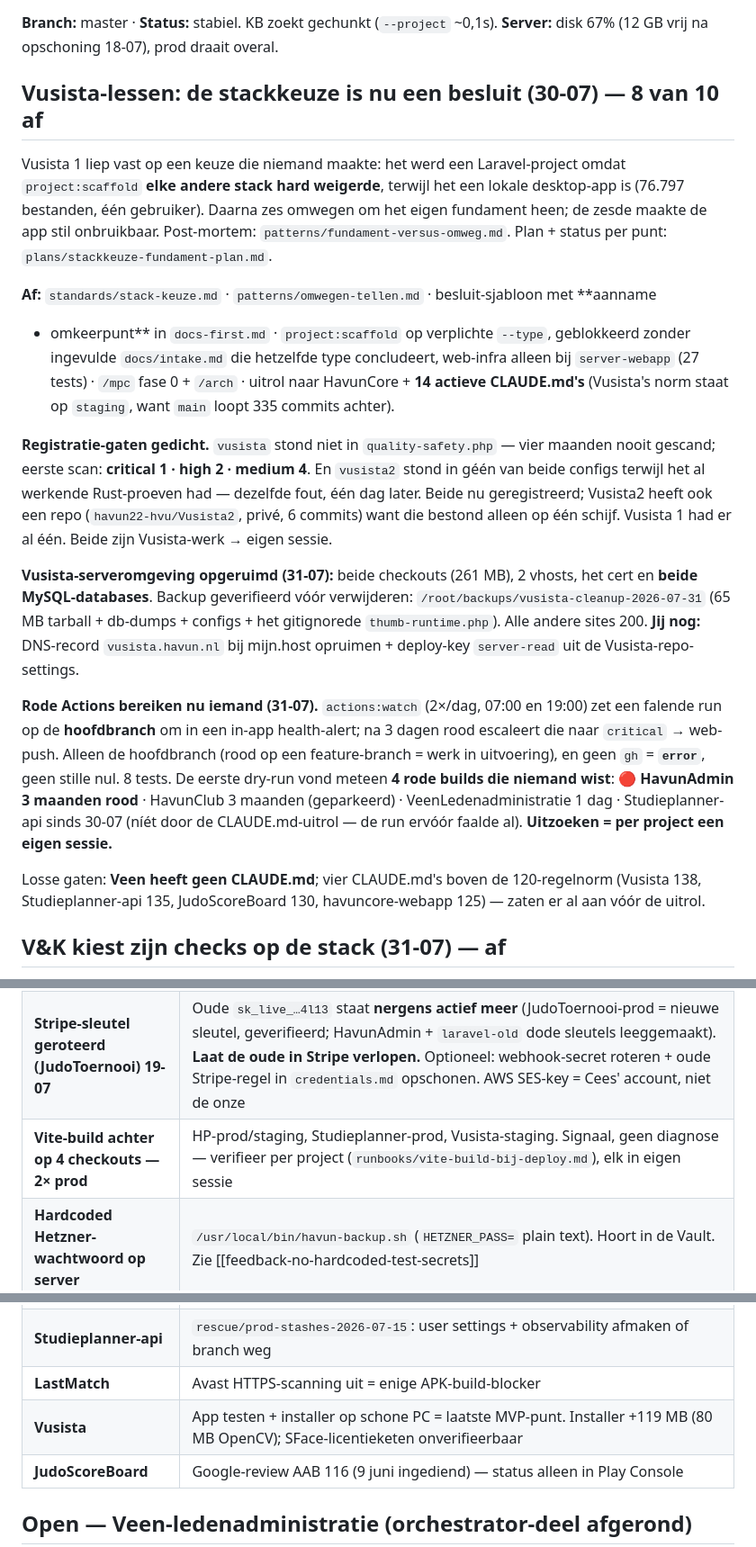
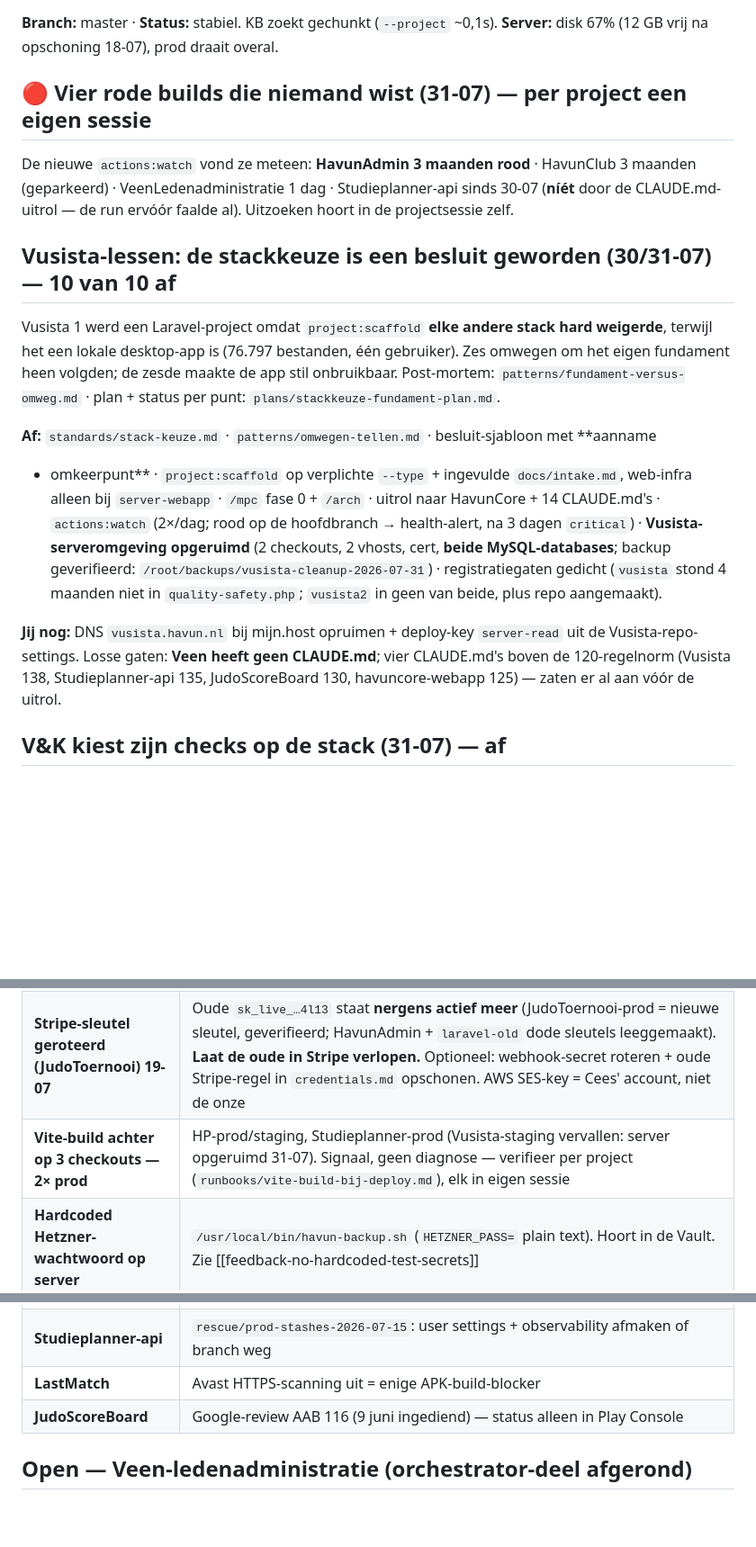
Before and after one commit to havun22-hvu/HavunCore, a Markdown page: .claude/handover.md, 3 parts joined by grey strips. Shown at 90% size. Drawn GitHub-style; blank space fills up the shorter version.

```diff
--- a/.claude/handover.md
+++ b/.claude/handover.md
@@ -13,42 +13,31 @@ last_updated: 2026-07-19
 **Branch:** master · **Status:** stabiel. KB zoekt gechunkt (`--project` ~0,1s). **Server:** disk 67%
 (12 GB vrij na opschoning 18-07), prod draait overal.
 
-## Vusista-lessen: de stackkeuze is nu een besluit (30-07) — 8 van 10 af
+## 🔴 Vier rode builds die niemand wist (31-07) — per project een eigen sessie
 
-Vusista 1 liep vast op een keuze die niemand maakte: het werd een Laravel-project omdat
-`project:scaffold` **elke andere stack hard weigerde**, terwijl het een lokale desktop-app is
-(76.797 bestanden, één gebruiker). Daarna zes omwegen om het eigen fundament heen; de zesde
-maakte de app stil onbruikbaar. Post-mortem: `patterns/fundament-versus-omweg.md`.
-Plan + status per punt: `plans/stackkeuze-fundament-plan.md`.
+De nieuwe `actions:watch` vond ze meteen: **HavunAdmin 3 maanden rood** · HavunClub 3 maanden
+(geparkeerd) · VeenLedenadministratie 1 dag · Studieplanner-api sinds 30-07 (**níét** door de
+CLAUDE.md-uitrol — de run ervóór faalde al). Uitzoeken hoort in de projectsessie zelf.
+
+## Vusista-lessen: de stackkeuze is een besluit geworden (30/31-07) — 10 van 10 af
+
+Vusista 1 werd een Laravel-project omdat `project:scaffold` **elke andere stack hard weigerde**,
+terwijl het een lokale desktop-app is (76.797 bestanden, één gebruiker). Zes omwegen om het eigen
+fundament heen volgden; de zesde maakte de app stil onbruikbaar. Post-mortem:
+`patterns/fundament-versus-omweg.md` · plan + status per punt: `plans/stackkeuze-fundament-plan.md`.
 
 **Af:** `standards/stack-keuze.md` · `patterns/omwegen-tellen.md` · besluit-sjabloon met **aanname
-+ omkeerpunt** in `docs-first.md` · `project:scaffold` op verplichte `--type`, geblokkeerd zonder
-ingevulde `docs/intake.md` die hetzelfde type concludeert, web-infra alleen bij `server-webapp`
-(27 tests) · `/mpc` fase 0 + `/arch` · uitrol naar HavunCore + **14 actieve CLAUDE.md's**
-(Vusista's norm staat op `staging`, want `main` loopt 335 commits achter).
++ omkeerpunt** · `project:scaffold` op verplichte `--type` + ingevulde `docs/intake.md`, web-infra
+alleen bij `server-webapp` · `/mpc` fase 0 + `/arch` · uitrol naar HavunCore + 14 CLAUDE.md's ·
+`actions:watch` (2×/dag; rood op de hoofdbranch → health-alert, na 3 dagen `critical`) ·
+**Vusista-serveromgeving opgeruimd** (2 checkouts, 2 vhosts, cert, **beide MySQL-databases**;
+backup geverifieerd: `/root/backups/vusista-cleanup-2026-07-31`) · registratiegaten gedicht
+(`vusista` stond 4 maanden niet in `quality-safety.php`; `vusista2` in geen van beide, plus repo
+aangemaakt).
 
-**Registratie-gaten gedicht.** `vusista` stond niet in `quality-safety.php` — vier maanden nooit
-gescand; eerste scan: **critical 1 · high 2 · medium 4**. En `vusista2` stond in géén van beide
-configs terwijl het al werkende Rust-proeven had — dezelfde fout, één dag later. Beide nu
-geregistreerd; Vusista2 heeft ook een repo (`havun22-hvu/Vusista2`, privé, 6 commits) want die
-bestond alleen op één schijf. Vusista 1 had er al één. Beide zijn Vusista-werk → eigen sessie.
-
-**Vusista-serveromgeving opgeruimd (31-07):** beide checkouts (261 MB), 2 vhosts, het cert en
-**beide MySQL-databases**. Backup geverifieerd vóór verwijderen:
-`/root/backups/vusista-cleanup-2026-07-31` (65 MB tarball + db-dumps + configs + het gitignorede
-`thumb-runtime.php`). Alle andere sites 200. **Jij nog:** DNS-record `vusista.havun.nl` bij
-mijn.host opruimen + deploy-key `server-read` uit de Vusista-repo-settings.
-
-**Rode Actions bereiken nu iemand (31-07).** `actions:watch` (2×/dag, 07:00 en 19:00) zet een
-falende run op de **hoofdbranch** om in een in-app health-alert; na 3 dagen rood escaleert die naar
-`critical` → web-push. Alleen de hoofdbranch (rood op een feature-branch = werk in uitvoering), en
-geen `gh` = **`error`**, geen stille nul. 8 tests. De eerste dry-run vond meteen **4 rode builds die
-niemand wist**: 🔴 **HavunAdmin 3 maanden rood** · HavunClub 3 maanden (geparkeerd) ·
-VeenLedenadministratie 1 dag · Studieplanner-api sinds 30-07 (níét door de CLAUDE.md-uitrol — de run
-ervóór faalde al). **Uitzoeken = per project een eigen sessie.**
-
-Losse gaten: **Veen heeft geen CLAUDE.md**; vier CLAUDE.md's boven
-de 120-regelnorm (Vusista 138, Studieplanner-api 135, JudoScoreBoard 130, havuncore-webapp 125) —
+**Jij nog:** DNS `vusista.havun.nl` bij mijn.host opruimen + deploy-key `server-read` uit de
+Vusista-repo-settings. Losse gaten: **Veen heeft geen CLAUDE.md**; vier CLAUDE.md's boven de
+120-regelnorm (Vusista 138, Studieplanner-api 135, JudoScoreBoard 130, havuncore-webapp 125) —
 zaten er al aan vóór de uitrol.
 
 ## V&K kiest zijn checks op de stack (31-07) — af
@@ -73,7 +62,7 @@ maar nu zichtbaar.**
 | **Blijvend-ingelogd-plan** | Geschreven, wacht op "ga maar" — `docs/kb/plans/blijvend-ingelogd-plan.md` |
 | **Prod-deploys staan klaar (3 checkouts achter)** | Herdenkingsportaal (3 code-commits — **passkey-login af maar niet live**), JudoToernooi (6), HavunCore zelf (KB-werk). Deploy = altijd jouw klik |
 | **Stripe-sleutel geroteerd (JudoToernooi) 19-07** | Oude `sk_live_…4l13` staat **nergens actief meer** (JudoToernooi-prod = nieuwe sleutel, geverifieerd; HavunAdmin + `laravel-old` dode sleutels leeggemaakt). **Laat de oude in Stripe verlopen.** Optioneel: webhook-secret roteren + oude Stripe-regel in `credentials.md` opschonen. AWS SES-key = Cees' account, niet de onze |
-| **Vite-build achter op 4 checkouts — 2× prod** | HP-prod/staging, Studieplanner-prod, Vusista-staging. Signaal, geen diagnose — verifieer per project (`runbooks/vite-build-bij-deploy.md`), elk in eigen sessie |
+| **Vite-build achter op 3 checkouts — 2× prod** | HP-prod/staging, Studieplanner-prod (Vusista-staging vervallen: server opgeruimd 31-07). Signaal, geen diagnose — verifieer per project (`runbooks/vite-build-bij-deploy.md`), elk in eigen sessie |
 | **Hardcoded Hetzner-wachtwoord op server** | `/usr/local/bin/havun-backup.sh` (`HETZNER_PASS=` plain text). Hoort in de Vault. Zie [[feedback-no-hardcoded-test-secrets]] |
 | **Server OS-update: volgende kwartaalcheck oktober 2026** | Gedaan 19-07: kernel 5.15.0-186, alle packages bij. `ondrej/nginx`-PPA verwijderd (IPv6 403). Runbook: `runbooks/server-os-updates.md` |
 | **Security: dependencies** | HavunAdmin 19 composer-advisories (2 high); JudoScoreBoard 6 GitHub-advisories (1 critical + 2 high). `composer update`/`npm` → overleg |
@@ -84,7 +73,6 @@ maar nu zichtbaar.**
 | **Studieplanner-api: coverage is deels padding (gemeten 24-07)** | **91,9% / 322 tests** (niet de 94,1% die in `CLAUDE.md` stond). Scheef verdeeld: `PremiumController` 67,7% (XRP-betalingen), `AuthController` 80,7%, `UserDevice` 0% — terwijl 11 modellen 100% zijn. `Push90Test` (36 tests) bestaat volgens zijn eigen docblock om het cijfer te liften; `ModelRelationsTest` (377 regels) test `belongsTo`. **Ernstigst:** `MagisterApiTest`/`SOMtodayApiTest` leggen met `assertStatus(500)` vast dat een onbereikbare externe API een 500 van ónze API geeft — hoort 502/503. Fix = eigen sessie, volgorde in `Studieplanner-api/docs/testschuld.md` |
 | **Studieplanner-api** | `rescue/prod-stashes-2026-07-15`: user settings + observability afmaken of branch weg |
 | **LastMatch** | Avast HTTPS-scanning uit = enige APK-build-blocker |
-| **Vusista** | App testen + installer op schone PC = laatste MVP-punt. Installer +119 MB (80 MB OpenCV); SFace-licentieketen onverifieerbaar |
 | **JudoScoreBoard** | Google-review AAB 116 (9 juni ingediend) — status alleen in Play Console |
 
 ## Open — Veen-ledenadministratie (orchestrator-deel afgerond)
```
Also changed, not shown: other parts of .claude/handover.md (+14 -25 lines).
